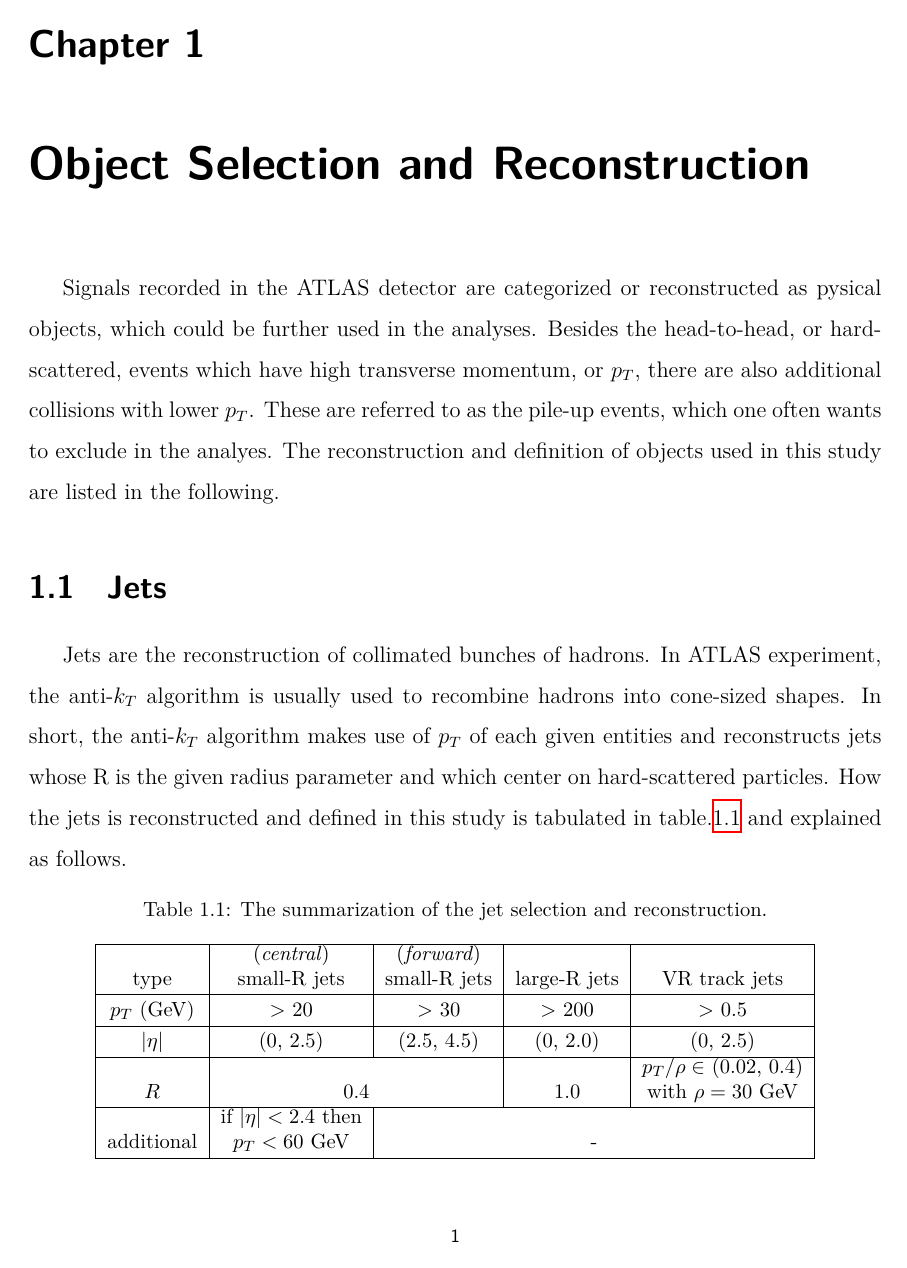
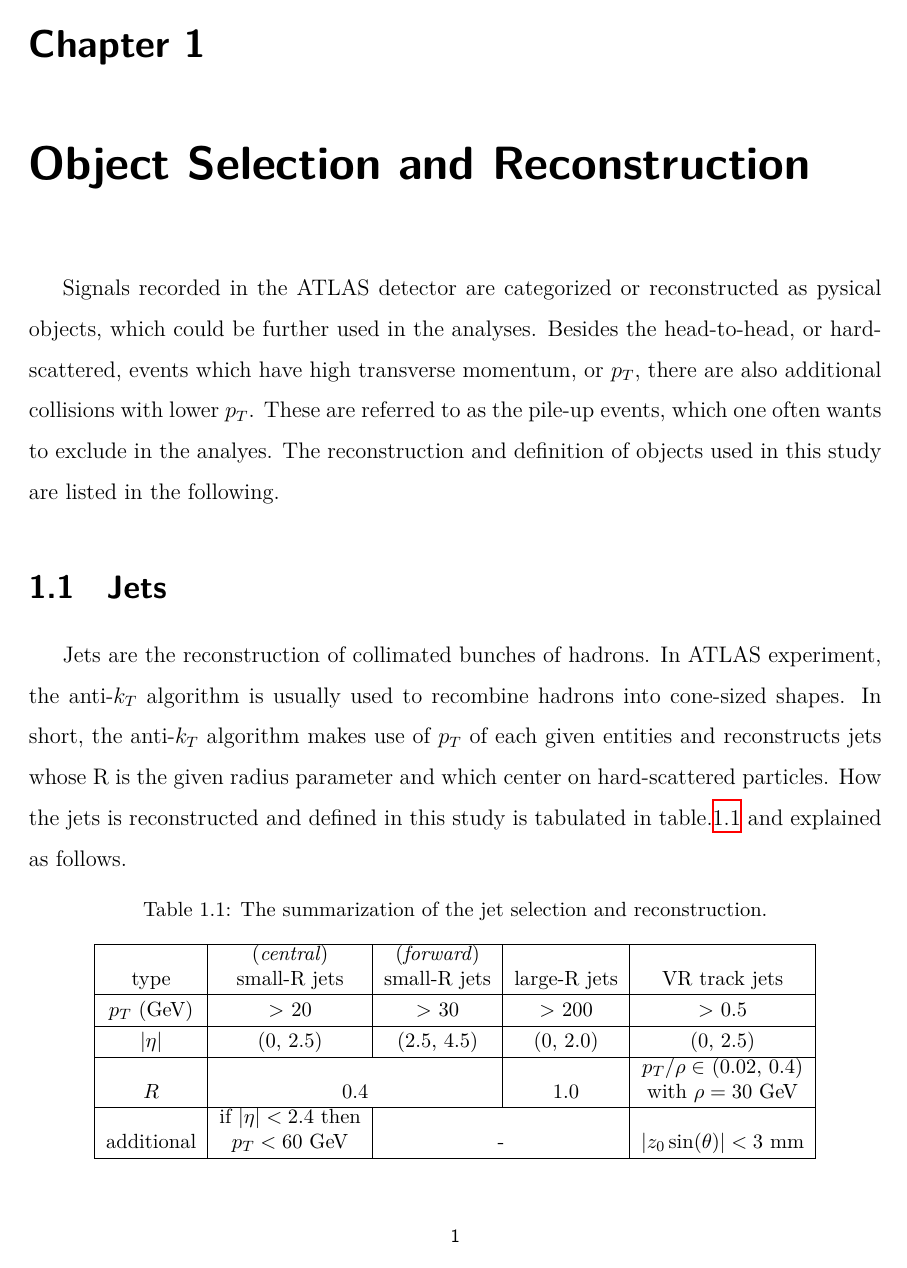
Before and after one commit to ChengHsinHan/master-thesis, a LaTeX figure (NTHU_en/chapter_result.tex): page 1 of 4. Compiled offline with XeLaTeX.

Commit message:
add supplement for the jet selection table

```diff
--- a/NTHU_en/chapter_result.tex
+++ b/NTHU_en/chapter_result.tex
@@ -17,7 +17,7 @@
 			$p_T$ (GeV) & > 20 & > 30 & > 200 & > 0.5 \\ \hline
 			$\lvert \eta \rvert$ & (0, 2.5) & (2.5, 4.5) & (0, 2.0) & (0, 2.5) \\ \hline
 			$R$ & \multicolumn{2}{c|}{0.4} & 1.0 & \shortstack{$p_T / \rho \in$ (0.02, 0.4)\\ with $\rho = 30$ GeV} \\ \hline
-			additional & \shortstack{if $\lvert \eta \rvert < 2.4$ then\\$p_T < 60$ GeV} & \multicolumn{3}{c|}{-}\\ \hline
+			additional & \shortstack{if $\lvert \eta \rvert < 2.4$ then\\$p_T < 60$ GeV} & \multicolumn{2}{c|}{-} & $\lvert z_0 \sin(\theta) \rvert < 3$ mm \\ \hline
 		\end{tabular}
 	\end{table}
 
```
Also changed, not shown: NTHU_en/main.pdf, 3 other files.
